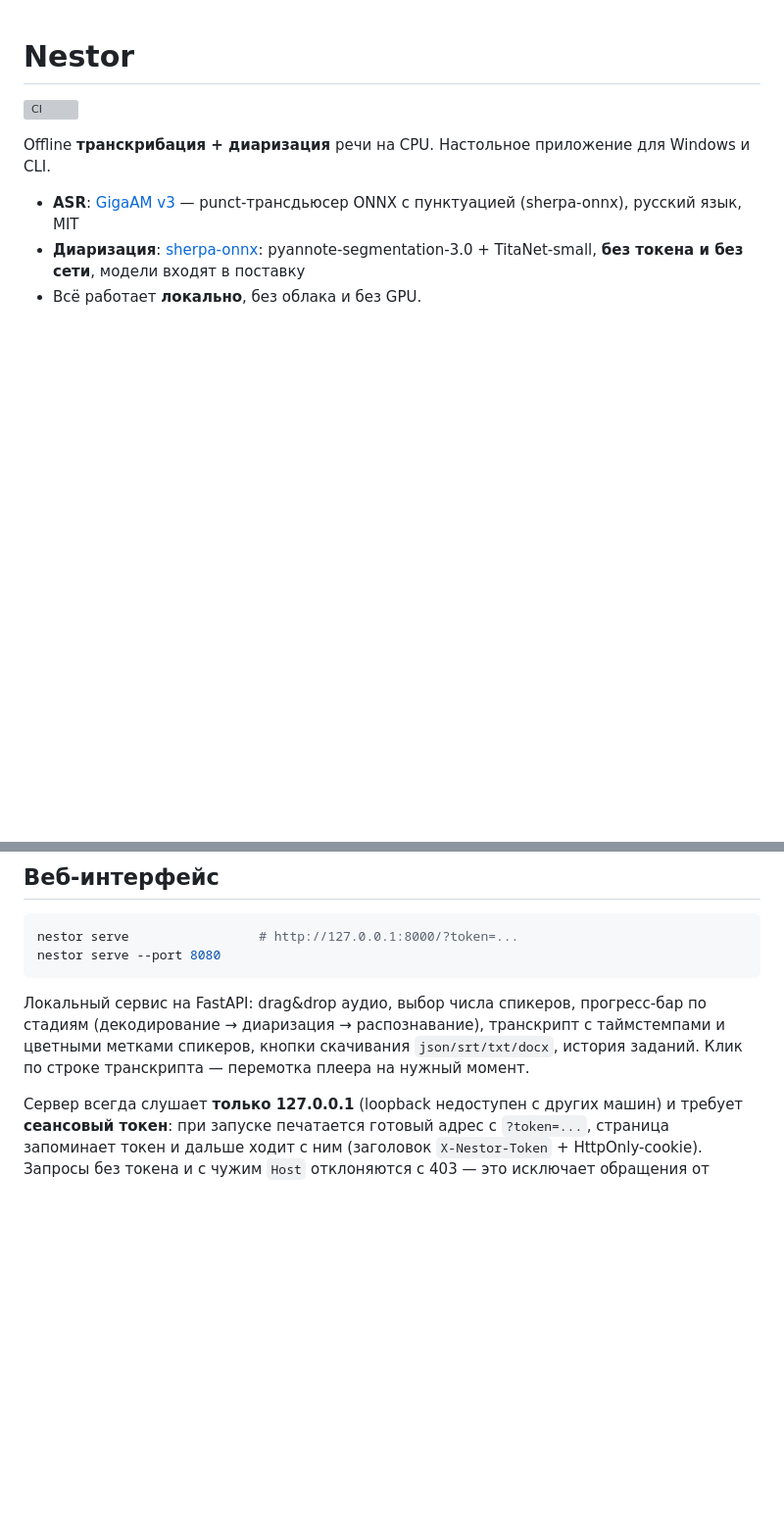
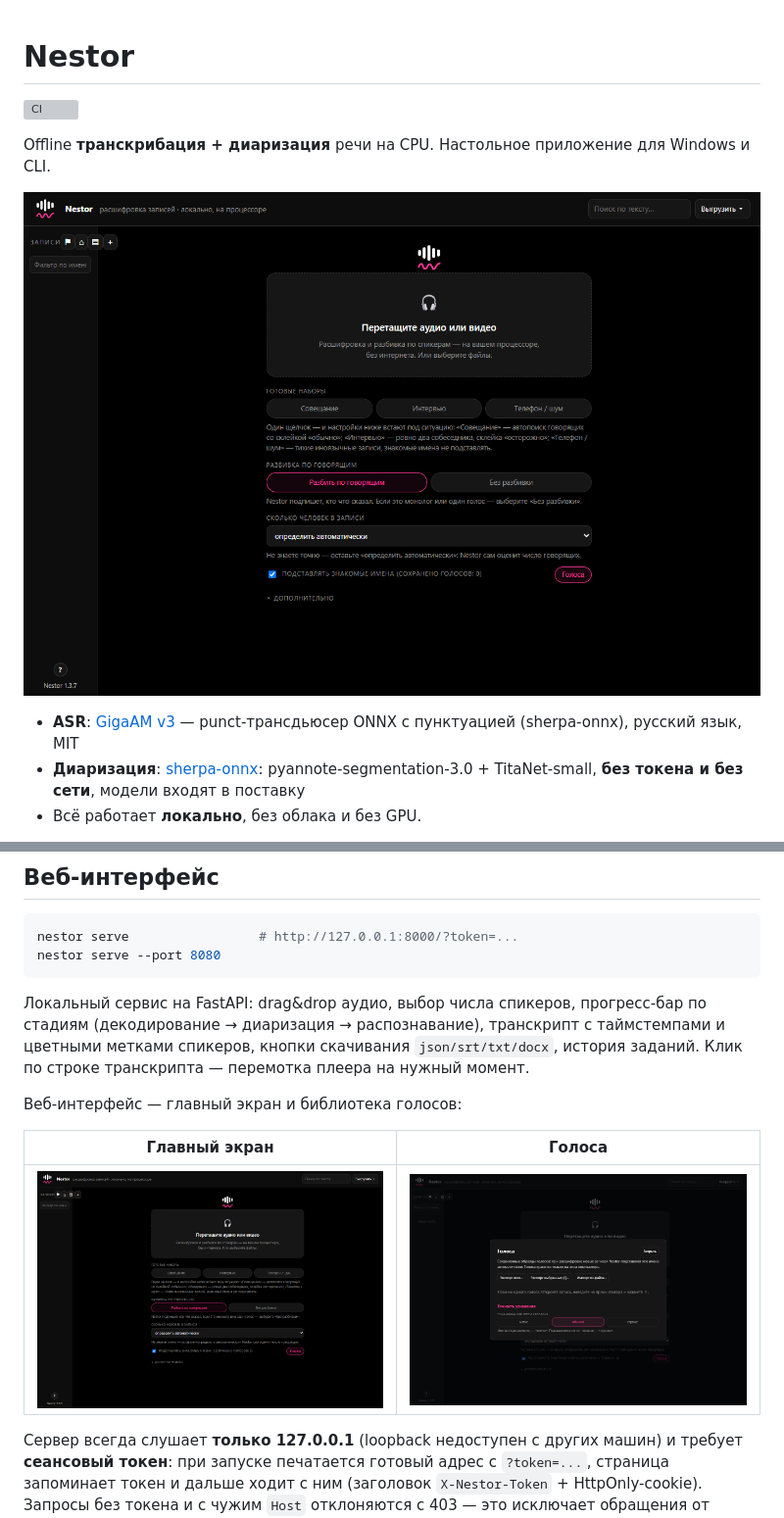
Before and after one commit to AndroDaemon/Nestor, a Markdown page: README.md, 2 parts joined by grey strips. Shown at 98% size. Drawn GitHub-style; pictures changed too: docs/images/main.png (added), docs/images/voices.png (added); blank space fills up the shorter version; grey boxes are pictures that could not be loaded.

Commit message:
README: скриншоты веб-интерфейса (главный экран и голоса)

```diff
--- a/README.md
+++ b/README.md
@@ -3,6 +3,8 @@
 [![CI](https://github.com/AndroDaemon/Nestor/actions/workflows/ci.yml/badge.svg)](https://github.com/AndroDaemon/Nestor/actions/workflows/ci.yml)
 
 Offline **транскрибация + диаризация** речи на CPU. Настольное приложение для Windows и CLI.
+
+![Интерфейс Nestor](docs/images/main.png)
 
 * **ASR**: [GigaAM v3](https://github.com/salute-developers/GigaAM) — punct-транcдьюсер ONNX с пунктуацией (sherpa-onnx), русский язык, MIT
 * **Диаризация**: [sherpa-onnx](https://github.com/k2-fsa/sherpa-onnx): pyannote-segmentation-3.0 + TitaNet-small, **без токена и без сети**, модели входят в поставку
@@ -163,6 +165,12 @@ nestor serve --port 8080
 `json/srt/txt/docx`, история заданий. Клик по строке транскрипта — перемотка
 плеера на нужный момент.
 
+Веб-интерфейс — главный экран и библиотека голосов:
+
+| Главный экран | Голоса |
+| --- | --- |
+| ![Главный экран](docs/images/main.png) | ![Голоса](docs/images/voices.png) |
+
 Сервер всегда слушает **только 127.0.0.1** (loopback недоступен с других
 машин) и требует **сеансовый токен**: при запуске печатается готовый адрес
 с `?token=...`, страница запоминает токен и дальше ходит с ним (заголовок
```
